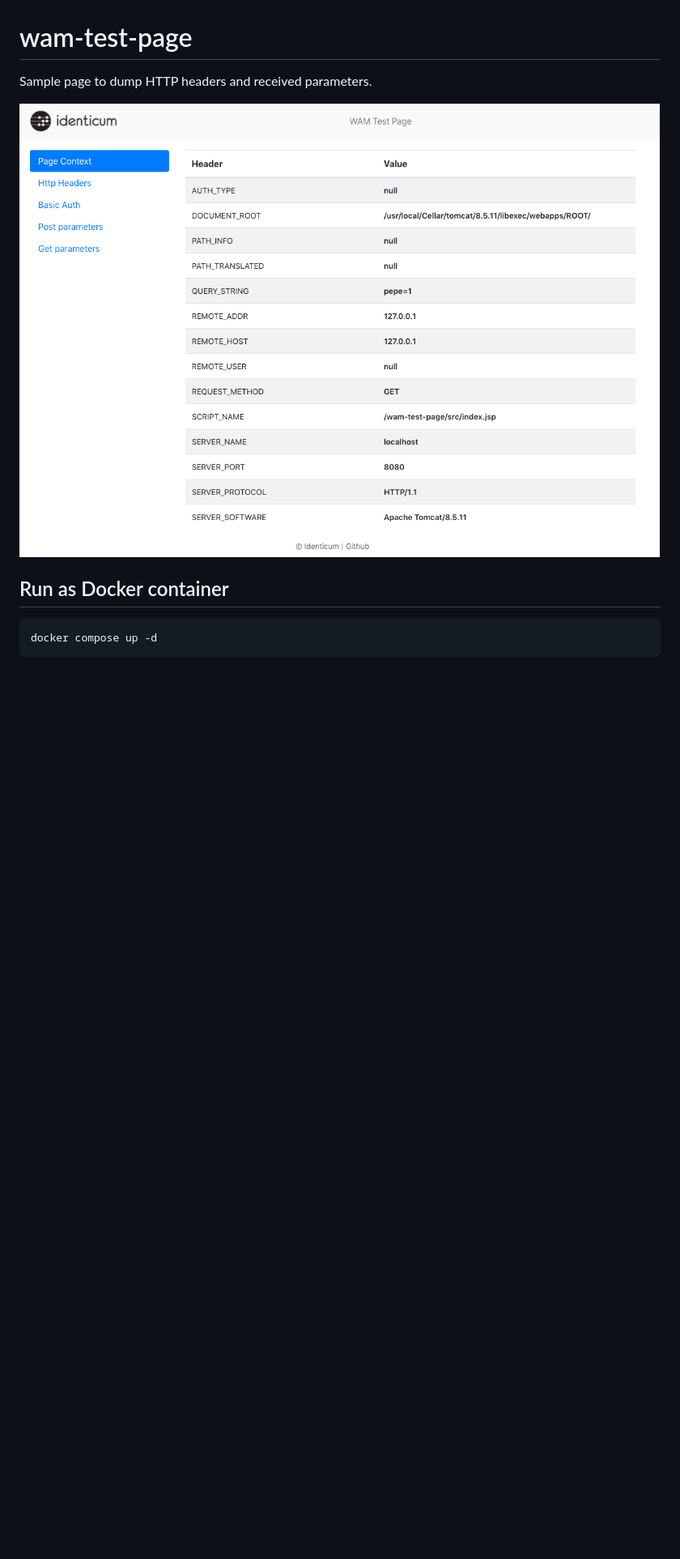
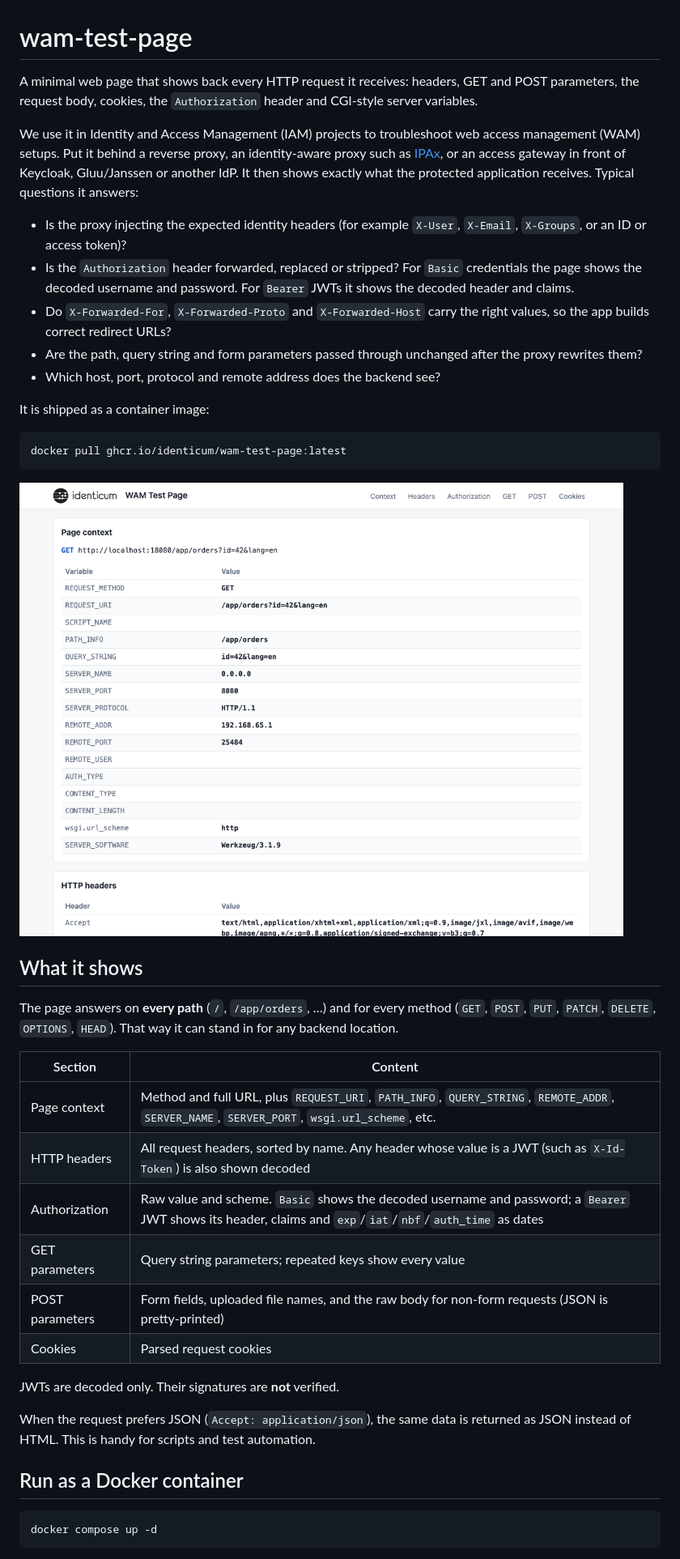
Before and after one commit to Identicum/wam-test-page, a Markdown page: README.md, the part around one of its changes. Shown at 81% size. Drawn GitHub-style; pictures changed too: screenshot.png; blank space fills up the shorter version.

````diff
--- a/README.md
+++ b/README.md
@@ -1,10 +1,41 @@
 # wam-test-page
 
-Sample page to dump HTTP headers and received parameters.
+A minimal web page that shows back every HTTP request it receives: headers, GET and POST parameters, the request body, cookies, the `Authorization` header and CGI-style server variables.
+
+We use it in Identity and Access Management (IAM) projects to troubleshoot web access management (WAM) setups. Put it behind a reverse proxy, an identity-aware proxy such as [IPAx](https://github.com/Identicum/ipax), or an access gateway in front of Keycloak, Gluu/Janssen or another IdP. It then shows exactly what the protected application receives. Typical questions it answers:
+
+- Is the proxy injecting the expected identity headers (for example `X-User`, `X-Email`, `X-Groups`, or an ID or access token)?
+- Is the `Authorization` header forwarded, replaced or stripped? For `Basic` credentials the page shows the decoded username and password. For `Bearer` JWTs it shows the decoded header and claims.
+- Do `X-Forwarded-For`, `X-Forwarded-Proto` and `X-Forwarded-Host` carry the right values, so the app builds correct redirect URLs?
+- Are the path, query string and form parameters passed through unchanged after the proxy rewrites them?
+- Which host, port, protocol and remote address does the backend see?
+
+It is shipped as a container image:
+
+```sh
+docker pull ghcr.io/identicum/wam-test-page:latest
+```
 
 ![App screenshot](screenshot.png)
 
-## Run as Docker container
+## What it shows
+
+The page answers on **every path** (`/`, `/app/orders`, …) and for every method (`GET`, `POST`, `PUT`, `PATCH`, `DELETE`, `OPTIONS`, `HEAD`). That way it can stand in for any backend location.
+
+| Section              | Content                                                                                       |
+|----------------------|-----------------------------------------------------------------------------------------------|
+| Page context         | Method and full URL, plus `REQUEST_URI`, `PATH_INFO`, `QUERY_STRING`, `REMOTE_ADDR`, `SERVER_NAME`, `SERVER_PORT`, `wsgi.url_scheme`, etc. |
+| HTTP headers         | All request headers, sorted by name. Any header whose value is a JWT (such as `X-Id-Token`) is also shown decoded |
+| Authorization        | Raw value and scheme. `Basic` shows the decoded username and password; a `Bearer` JWT shows its header, claims and `exp`/`iat`/`nbf`/`auth_time` as dates |
+| GET parameters       | Query string parameters; repeated keys show every value                                       |
+| POST parameters      | Form fields, uploaded file names, and the raw body for non-form requests (JSON is pretty-printed) |
+| Cookies              | Parsed request cookies                                                                        |
+
+JWTs are decoded only. Their signatures are **not** verified.
+
+When the request prefers JSON (`Accept: application/json`), the same data is returned as JSON instead of HTML. This is handy for scripts and test automation.
+
+## Run as a Docker container
 
 ```sh
 docker compose up -d
````
Also changed, not shown: other parts of README.md (+60 -2 lines), 10 other files.
